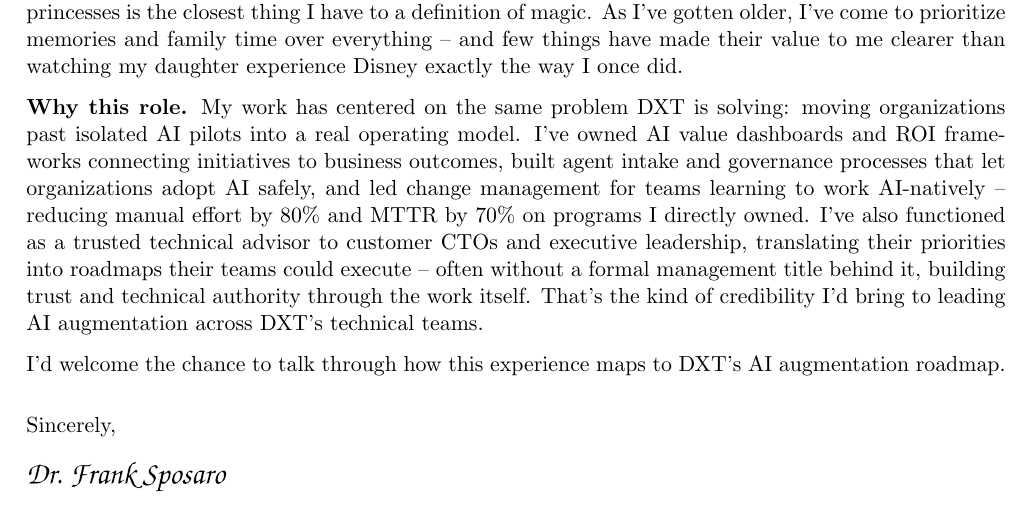
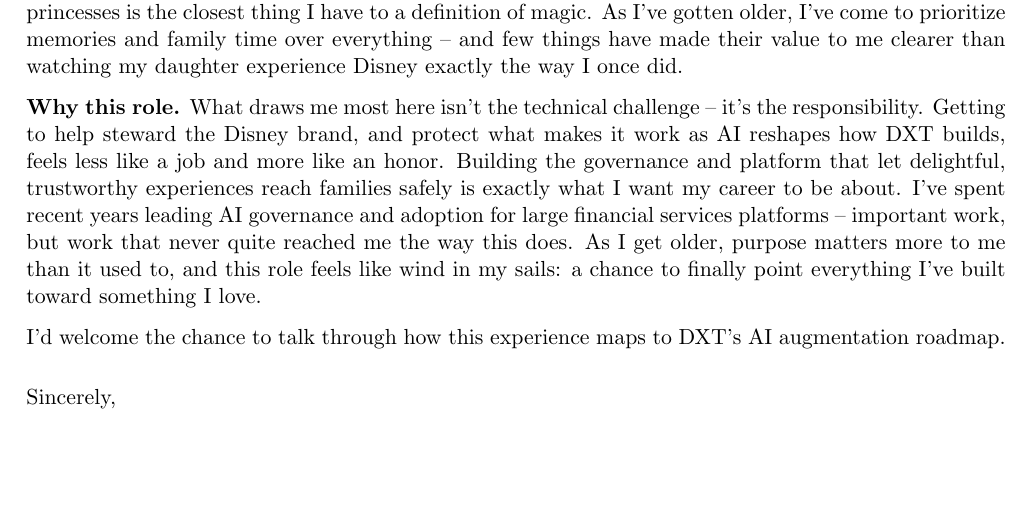
Before and after one commit to sposaro/resume, a LaTeX document (src/applications/disney-director-ai-strategy-cover-letter.tex): part of the page, cut so that both start at the same text, the shorter picture padded with empty space. Compiled offline with pdfLaTeX.

Commit message:
Rewrite Why this role around purpose instead of resume-repeat bullets
User's ask: the resume already covers the technical track record in
detail, so use this section to say why the role matters personally
instead of re-listing bullets. Reframed around stewarding the Disney
brand within AI, finding purpose in building governance/platforms
that bring delightful, trustworthy experiences to families, and an
honest (but carefully worded) pivot from unfulfilling financial-
services work toward something that finally feels like purpose.

Deliberately phrased the financial-services line as work that "never
quite reached me" rather than language closer to "I was unhappy" --
given the user's actual Microsoft termination, this keeps the letter
reading as pulled toward Disney by genuine purpose rather than pushed
away from a prior situation out of necessity.

Co-Authored-By: Claude Sonnet 5 <noreply@anthropic.com>
Claude-Session: https://claude.ai/code/session_01EKTf7a4kC3T9bBjnhrBDbx

```diff
--- a/src/applications/disney-director-ai-strategy-cover-letter.tex
+++ b/src/applications/disney-director-ai-strategy-cover-letter.tex
@@ -32,7 +32,7 @@
 
 \textbf{Why Disney.} I grew up a Disney kid in Florida, long before I had a name for it -- my family held season passes, and one stretch we spent 52 straight days on Disney property while camping nearby. That feeling never left. I proposed to my wife at Cinderella's wishing well, and we later moved back from Redmond, Washington to Florida in part to be closer to family and to the parks. Everything changed again in 2023: holding my daughter in her Winnie the Pooh nursery, I broke down in tears and told my wife, let's renew our passes. Watching her talk to Mickey like an old friend and sing with the princesses is the closest thing I have to a definition of magic. As I've gotten older, I've come to prioritize memories and family time over everything -- and few things have made their value to me clearer than watching my daughter experience Disney exactly the way I once did.
 
-\textbf{Why this role.} My work has centered on the same problem DXT is solving: moving organizations past isolated AI pilots into a real operating model. I've owned AI value dashboards and ROI frameworks connecting initiatives to business outcomes, built agent intake and governance processes that let organizations adopt AI safely, and led change management for teams learning to work AI-natively -- reducing manual effort by 80\% and MTTR by 70\% on programs I directly owned. I've also functioned as a trusted technical advisor to customer CTOs and executive leadership, translating their priorities into roadmaps their teams could execute -- often without a formal management title behind it, building trust and technical authority through the work itself. That's the kind of credibility I'd bring to leading AI augmentation across DXT's technical teams.
+\textbf{Why this role.} What draws me most here isn't the technical challenge -- it's the responsibility. Getting to help steward the Disney brand, and protect what makes it work as AI reshapes how DXT builds, feels less like a job and more like an honor. Building the governance and platform that let delightful, trustworthy experiences reach families safely is exactly what I want my career to be about. I've spent recent years leading AI governance and adoption for large financial services platforms -- important work, but work that never quite reached me the way this does. As I get older, purpose matters more to me than it used to, and this role feels like wind in my sails: a chance to finally point everything I've built toward something I love.
 
 I'd welcome the chance to talk through how this experience maps to DXT's AI augmentation roadmap.
 
```
Also changed, not shown: src/applications/disney-director-ai-strategy-cover-letter.pdf.
